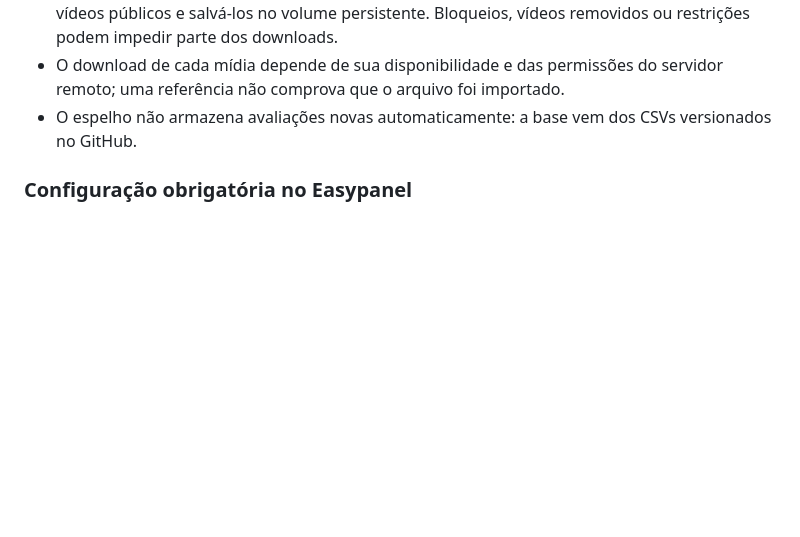
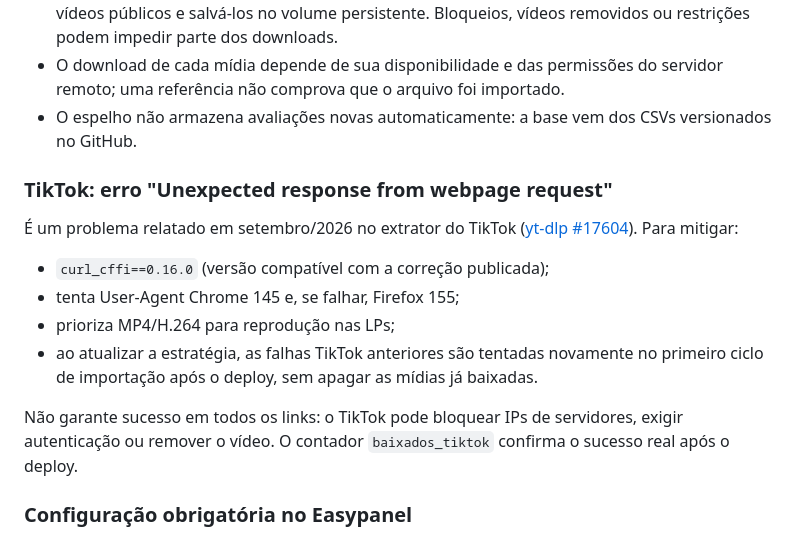
Before and after one commit to Gabriel112252/dahuer_comments, a Markdown page: README.md, the part around the change. GitHub-like rendering; blank space fills up the shorter version.

Commit message:
docs: TikTok UA workaround, curl_cffi compatibility and validation

```diff
--- a/README.md
+++ b/README.md
@@ -31,6 +31,17 @@ A API agora transforma as URLs diretas de fotos e vídeos dos marketplaces em **
 - São **423 referências**: 369 URLs diretas e **54 páginas de vídeos TikTok**. O [yt-dlp](https://github.com/yt-dlp/yt-dlp) tenta baixar os vídeos públicos e salvá-los no volume persistente. Bloqueios, vídeos removidos ou restrições podem impedir parte dos downloads.
 - O download de cada mídia depende de sua disponibilidade e das permissões do servidor remoto; uma referência não comprova que o arquivo foi importado.
 - O espelho não armazena avaliações novas automaticamente: a base vem dos CSVs versionados no GitHub.
+
+### TikTok: erro "Unexpected response from webpage request"
+
+É um problema relatado em setembro/2026 no extrator do TikTok ([yt-dlp #17604](https://github.com/yt-dlp/yt-dlp/issues/17604)). Para mitigar:
+
+- `curl_cffi==0.16.0` (versão compatível com a correção publicada);
+- tenta User-Agent Chrome 145 e, se falhar, Firefox 155;
+- prioriza MP4/H.264 para reprodução nas LPs;
+- ao atualizar a estratégia, as falhas TikTok anteriores são tentadas novamente no primeiro ciclo de importação após o deploy, sem apagar as mídias já baixadas.
+
+Não garante sucesso em todos os links: o TikTok pode bloquear IPs de servidores, exigir autenticação ou remover o vídeo. O contador `baixados_tiktok` confirma o sucesso real após o deploy.
 
 ### Configuração obrigatória no Easypanel
 
```
